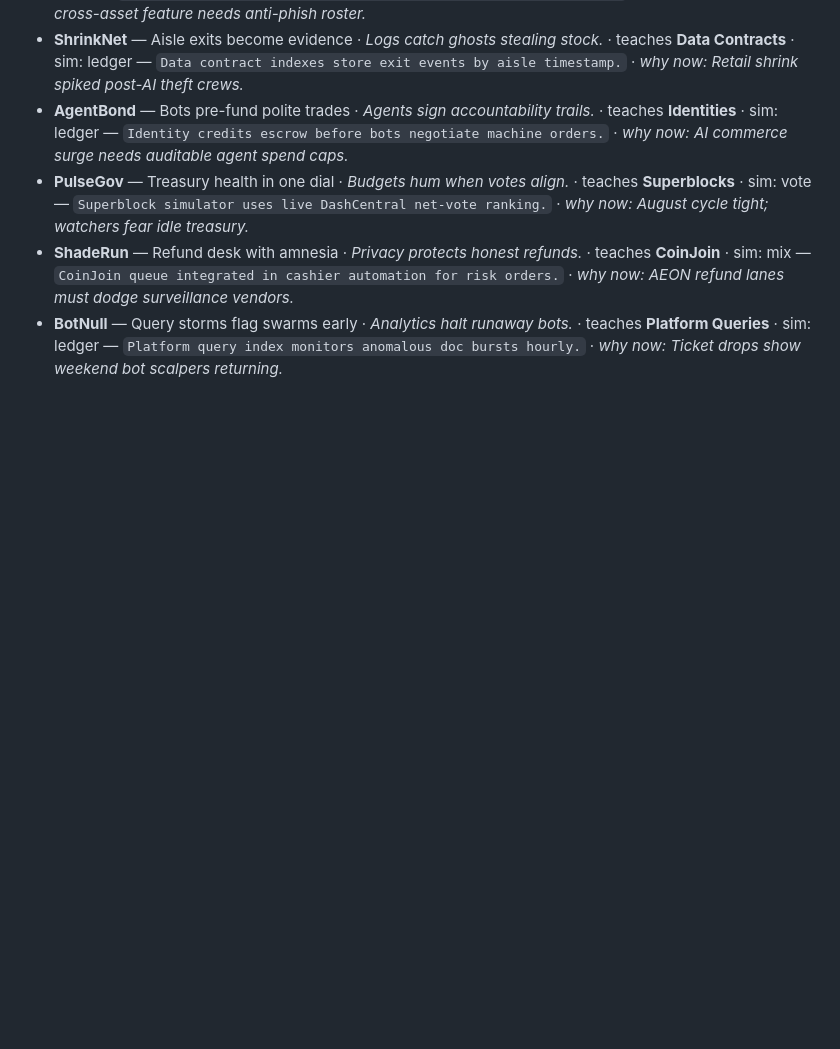
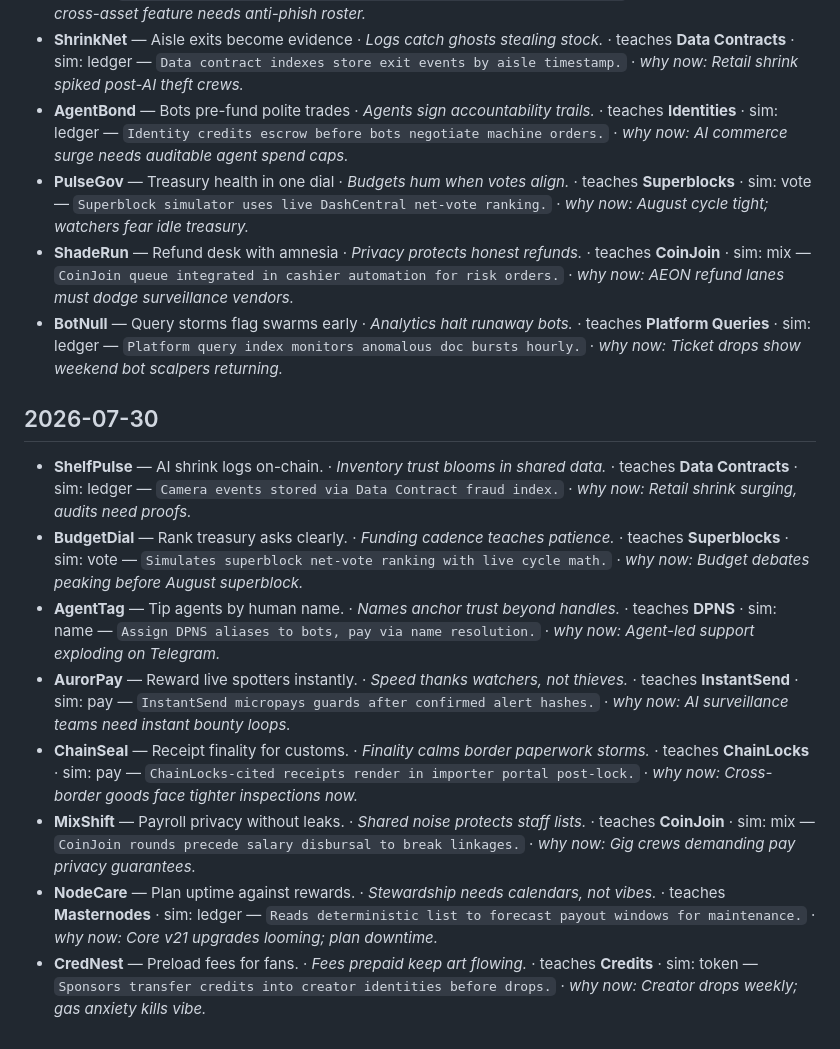
Before and after one commit to InitiumBuilders/Dasha-AI, a Markdown page: FOUNDRY/LOG.md, the part around the change. GitHub-like rendering; blank space fills up the shorter version.

Commit message:
foundry: log 2026-07-30

```diff
--- a/FOUNDRY/LOG.md
+++ b/FOUNDRY/LOG.md
@@ -42,3 +42,13 @@ The surviving designs live in [GARDEN.md](./GARDEN.md); the lessons she keeps li
 - **PulseGov** — Treasury health in one dial · _Budgets hum when votes align._ · teaches **Superblocks** · sim: vote — `Superblock simulator uses live DashCentral net-vote ranking.` · _why now: August cycle tight; watchers fear idle treasury._
 - **ShadeRun** — Refund desk with amnesia · _Privacy protects honest refunds._ · teaches **CoinJoin** · sim: mix — `CoinJoin queue integrated in cashier automation for risk orders.` · _why now: AEON refund lanes must dodge surveillance vendors._
 - **BotNull** — Query storms flag swarms early · _Analytics halt runaway bots._ · teaches **Platform Queries** · sim: ledger — `Platform query index monitors anomalous doc bursts hourly.` · _why now: Ticket drops show weekend bot scalpers returning._
+
+## 2026-07-30
+- **ShelfPulse** — AI shrink logs on-chain. · _Inventory trust blooms in shared data._ · teaches **Data Contracts** · sim: ledger — `Camera events stored via Data Contract fraud index.` · _why now: Retail shrink surging, audits need proofs._
+- **BudgetDial** — Rank treasury asks clearly. · _Funding cadence teaches patience._ · teaches **Superblocks** · sim: vote — `Simulates superblock net-vote ranking with live cycle math.` · _why now: Budget debates peaking before August superblock._
+- **AgentTag** — Tip agents by human name. · _Names anchor trust beyond handles._ · teaches **DPNS** · sim: name — `Assign DPNS aliases to bots, pay via name resolution.` · _why now: Agent-led support exploding on Telegram._
+- **AurorPay** — Reward live spotters instantly. · _Speed thanks watchers, not thieves._ · teaches **InstantSend** · sim: pay — `InstantSend micropays guards after confirmed alert hashes.` · _why now: AI surveillance teams need instant bounty loops._
+- **ChainSeal** — Receipt finality for customs. · _Finality calms border paperwork storms._ · teaches **ChainLocks** · sim: pay — `ChainLocks-cited receipts render in importer portal post-lock.` · _why now: Cross-border goods face tighter inspections now._
+- **MixShift** — Payroll privacy without leaks. · _Shared noise protects staff lists._ · teaches **CoinJoin** · sim: mix — `CoinJoin rounds precede salary disbursal to break linkages.` · _why now: Gig crews demanding pay privacy guarantees._
+- **NodeCare** — Plan uptime against rewards. · _Stewardship needs calendars, not vibes._ · teaches **Masternodes** · sim: ledger — `Reads deterministic list to forecast payout windows for maintenance.` · _why now: Core v21 upgrades looming; plan downtime._
+- **CredNest** — Preload fees for fans. · _Fees prepaid keep art flowing._ · teaches **Credits** · sim: token — `Sponsors transfer credits into creator identities before drops.` · _why now: Creator drops weekly; gas anxiety kills vibe._
```
